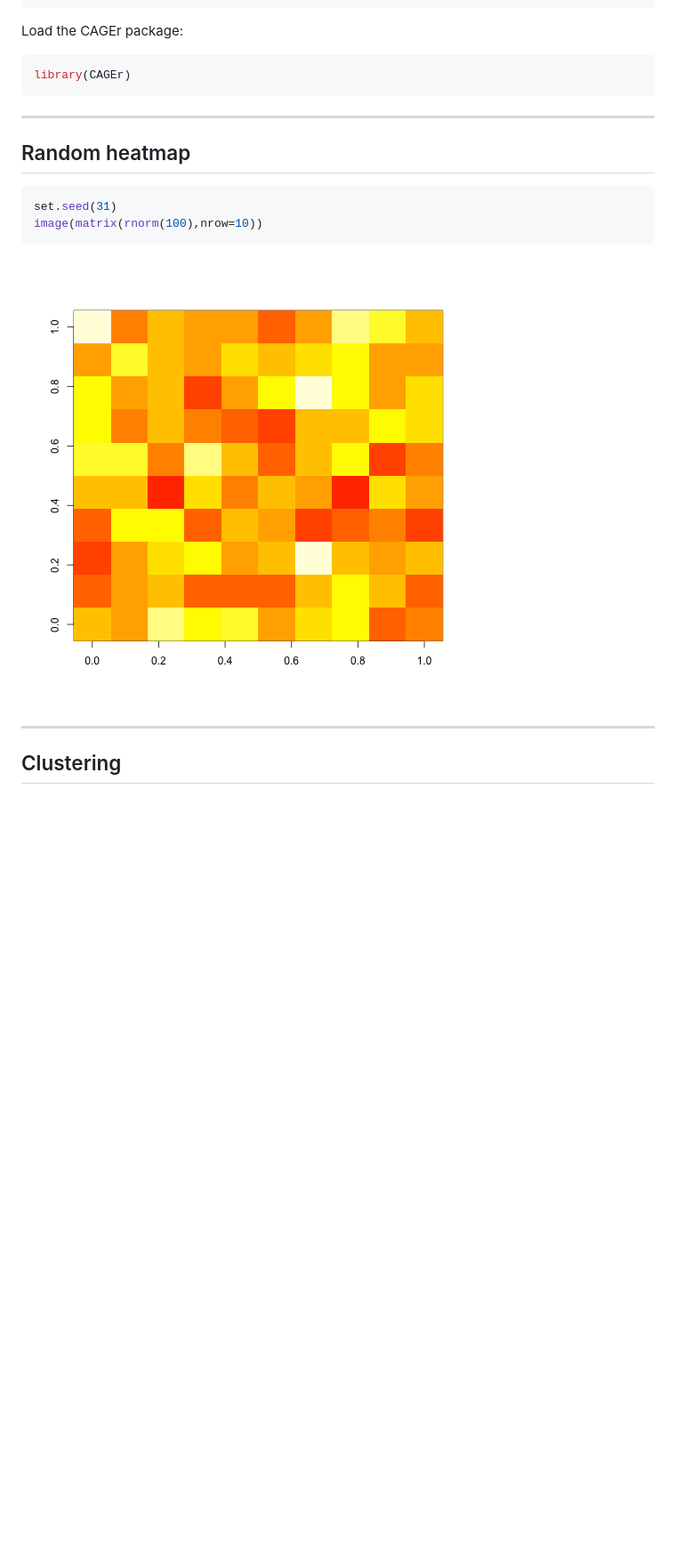
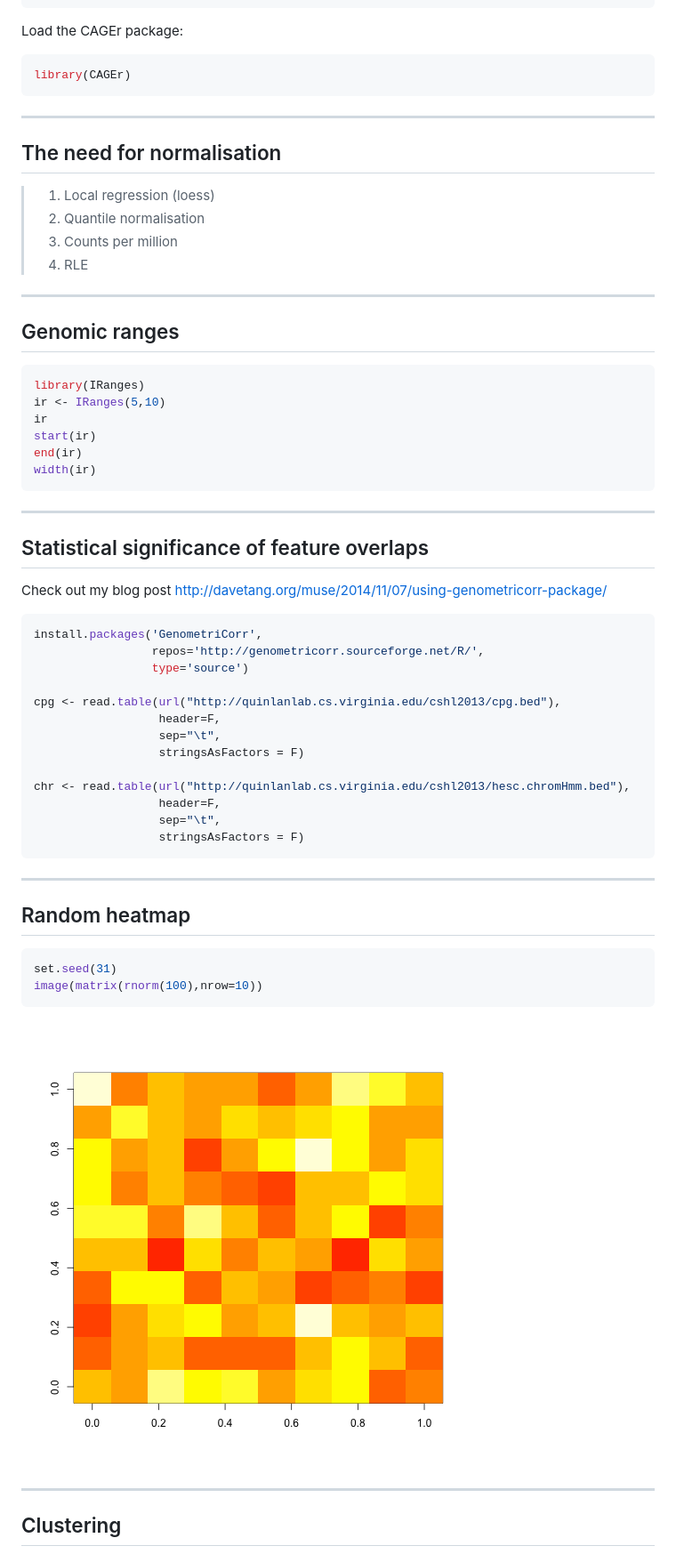
Before and after one commit to davetang/cage_r, a Markdown page: index.md, the part around the change. Shown at 89% size. GitHub-like rendering; pictures changed too: assets/fig/unnamed-chunk-7-1.png (added); blank space fills up the shorter version.

````diff
--- a/index.md
+++ b/index.md
@@ -143,6 +143,52 @@ library(CAGEr)
 
 ---
 
+## The need for normalisation
+
+> 1. Local regression (loess)
+> 2. Quantile normalisation
+> 3. Counts per million
+> 4. RLE
+
+---
+
+## Genomic ranges
+
+
+```r
+library(IRanges)
+ir <- IRanges(5,10)
+ir
+start(ir)
+end(ir)
+width(ir)
+```
+
+---
+
+## Statistical significance of feature overlaps
+
+Check out my blog post <http://davetang.org/muse/2014/11/07/using-genometricorr-package/>
+
+
+```r
+install.packages('GenometriCorr',
+                 repos='http://genometricorr.sourceforge.net/R/',
+                 type='source')
+
+cpg <- read.table(url("http://quinlanlab.cs.virginia.edu/cshl2013/cpg.bed"),
+                  header=F,
+                  sep="\t",
+                  stringsAsFactors = F)
+
+chr <- read.table(url("http://quinlanlab.cs.virginia.edu/cshl2013/hesc.chromHmm.bed"),
+                  header=F,
+                  sep="\t",
+                  stringsAsFactors = F)
+```
+
+---
+
 ## Random heatmap
 
 
@@ -151,7 +197,7 @@ set.seed(31)
 image(matrix(rnorm(100),nrow=10))
 ```
 
-![plot of chunk unnamed-chunk-5](assets/fig/unnamed-chunk-5-1.png)
+![plot of chunk unnamed-chunk-7](assets/fig/unnamed-chunk-7-1.png)
 
 ---
 
````
Also changed, not shown: 3 other files.
